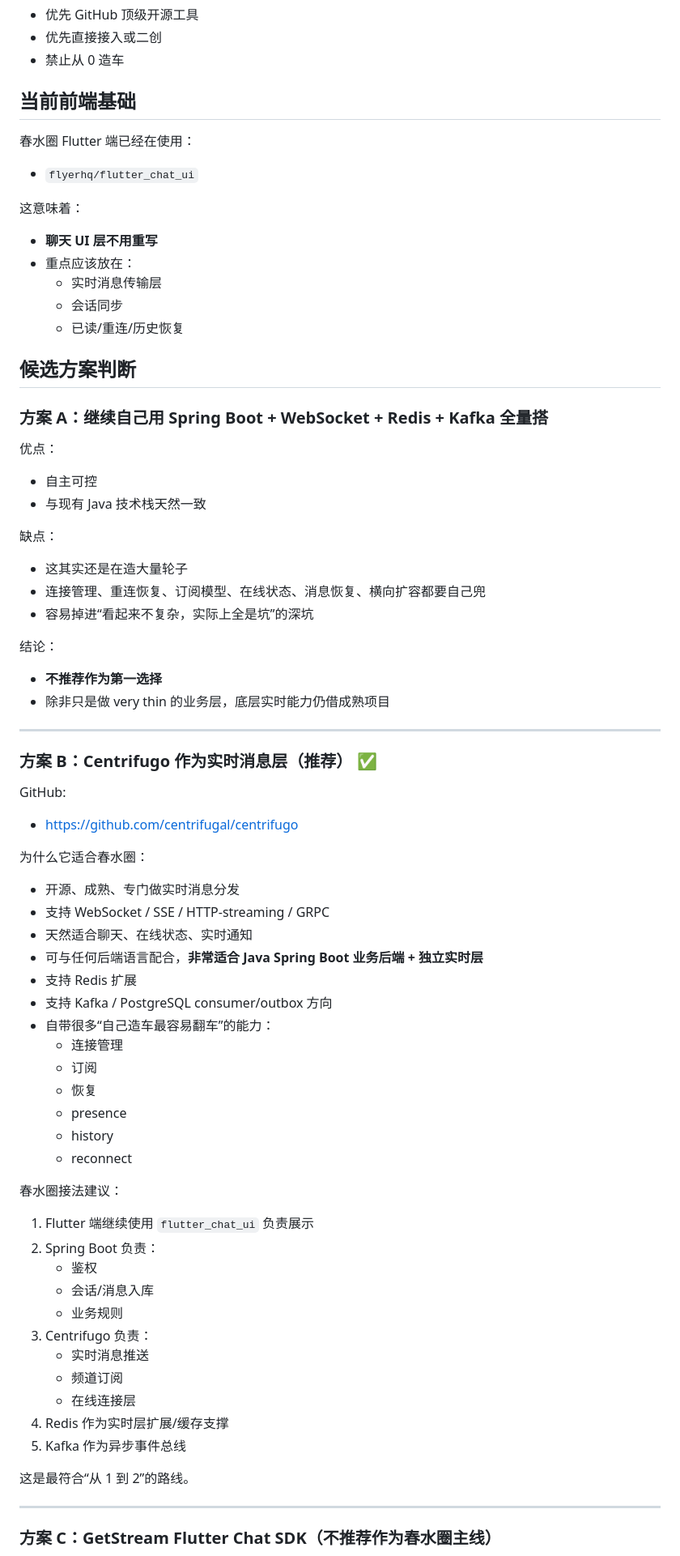
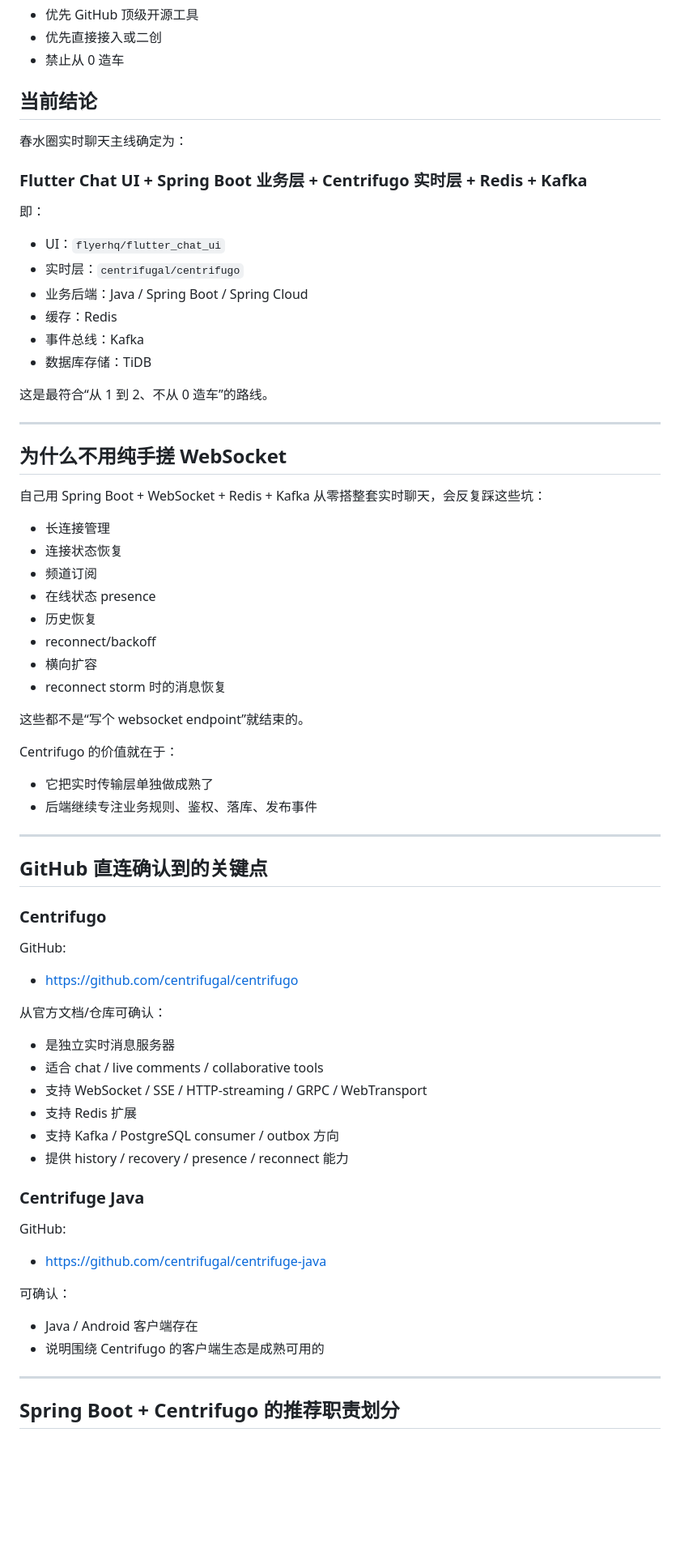
Before and after one commit to huangji6693-max/chunshuiquan-flutter, a Markdown page: docs/realtime-chat-direction.md, the part around one of its changes. Shown at 81% size. Drawn GitHub-style; blank space fills up the shorter version.

Commit message:
Define Centrifugo-based realtime chat architecture

```diff
--- a/docs/realtime-chat-direction.md
+++ b/docs/realtime-chat-direction.md
@@ -6,73 +6,68 @@
 - 优先直接接入或二创
 - 禁止从 0 造车
 
-## 当前前端基础
+## 当前结论
 
-春水圈 Flutter 端已经在使用：
-- `flyerhq/flutter_chat_ui`
+春水圈实时聊天主线确定为：
 
-这意味着：
-- **聊天 UI 层不用重写**
-- 重点应该放在：
-  - 实时消息传输层
-  - 会话同步
-  - 已读/重连/历史恢复
+### **Flutter Chat UI + Spring Boot 业务层 + Centrifugo 实时层 + Redis + Kafka**
 
-## 候选方案判断
+即：
+- UI：`flyerhq/flutter_chat_ui`
+- 实时层：`centrifugal/centrifugo`
+- 业务后端：Java / Spring Boot / Spring Cloud
+- 缓存：Redis
+- 事件总线：Kafka
+- 数据库存储：TiDB
 
-### 方案 A：继续自己用 Spring Boot + WebSocket + Redis + Kafka 全量搭
-
-优点：
-- 自主可控
-- 与现有 Java 技术栈天然一致
-
-缺点：
-- 这其实还是在造大量轮子
-- 连接管理、重连恢复、订阅模型、在线状态、消息恢复、横向扩容都要自己兜
-- 容易掉进“看起来不复杂，实际上全是坑”的深坑
-
-结论：
-- **不推荐作为第一选择**
-- 除非只是做 very thin 的业务层，底层实时能力仍借成熟项目
+这是最符合“从 1 到 2、不从 0 造车”的路线。
 
 ---
 
-### 方案 B：Centrifugo 作为实时消息层（推荐） ✅
+## 为什么不用纯手搓 WebSocket
 
+自己用 Spring Boot + WebSocket + Redis + Kafka 从零搭整套实时聊天，会反复踩这些坑：
+
+- 长连接管理
+- 连接状态恢复
+- 频道订阅
+- 在线状态 presence
+- 历史恢复
+- reconnect/backoff
+- 横向扩容
+- reconnect storm 时的消息恢复
+
+这些都不是“写个 websocket endpoint”就结束的。
+
+Centrifugo 的价值就在于：
+- 它把实时传输层单独做成熟了
+- 后端继续专注业务规则、鉴权、落库、发布事件
+
+---
+
+## GitHub 直连确认到的关键点
+
+### Centrifugo
 GitHub:
 - https://github.com/centrifugal/centrifugo
 
-为什么它适合春水圈：
-- 开源、成熟、专门做实时消息分发
-- 支持 WebSocket / SSE / HTTP-streaming / GRPC
-- 天然适合聊天、在线状态、实时通知
-- 可与任何后端语言配合，**非常适合 Java Spring Boot 业务后端 + 独立实时层**
+从官方文档/仓库可确认：
+- 是独立实时消息服务器
+- 适合 chat / live comments / collaborative tools
+- 支持 WebSocket / SSE / HTTP-streaming / GRPC / WebTransport
 - 支持 Redis 扩展
-- 支持 Kafka / PostgreSQL consumer/outbox 方向
-- 自带很多“自己造车最容易翻车”的能力：
-  - 连接管理
-  - 订阅
-  - 恢复
-  - presence
-  - history
-  - reconnect
+- 支持 Kafka / PostgreSQL consumer / outbox 方向
+- 提供 history / recovery / presence / reconnect 能力
 
-春水圈接法建议：
-1. Flutter 端继续使用 `flutter_chat_ui` 负责展示
-2. Spring Boot 负责：
-   - 鉴权
-   - 会话/消息入库
-   - 业务规则
-3. Centrifugo 负责：
-   - 实时消息推送
-   - 频道订阅
-   - 在线连接层
-4. Redis 作为实时层扩展/缓存支撑
-5. Kafka 作为异步事件总线
+### Centrifuge Java
+GitHub:
+- https://github.com/centrifugal/centrifuge-java
 
-这是最符合“从 1 到 2”的路线。
+可确认：
+- Java / Android 客户端存在
+- 说明围绕 Centrifugo 的客户端生态是成熟可用的
 
 ---
 
-### 方案 C：GetStream Flutter Chat SDK（不推荐作为春水圈主线）
+## Spring Boot + Centrifugo 的推荐职责划分
 
```
Also changed, not shown: other parts of docs/realtime-chat-direction.md (+105 -52 lines), docs/realtime-chat-architecture.md (added, +103 -0 lines).
